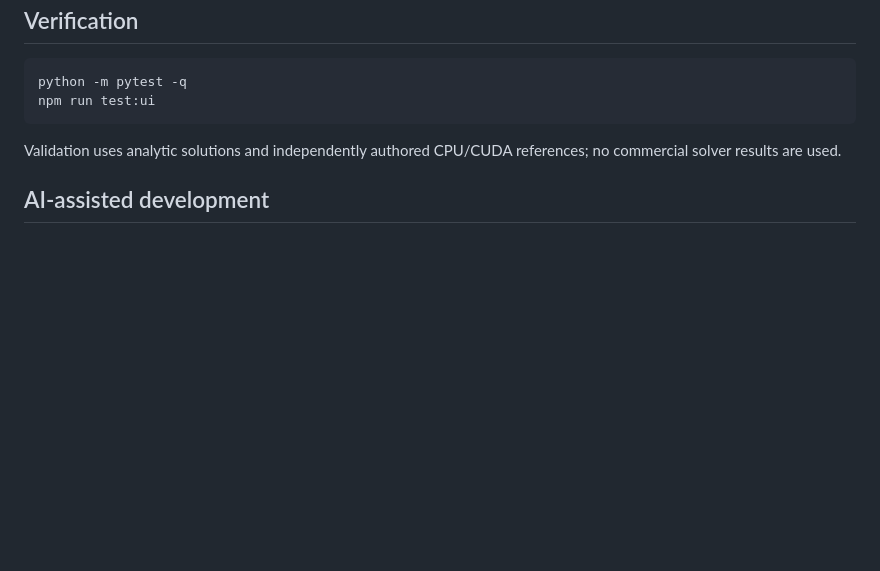
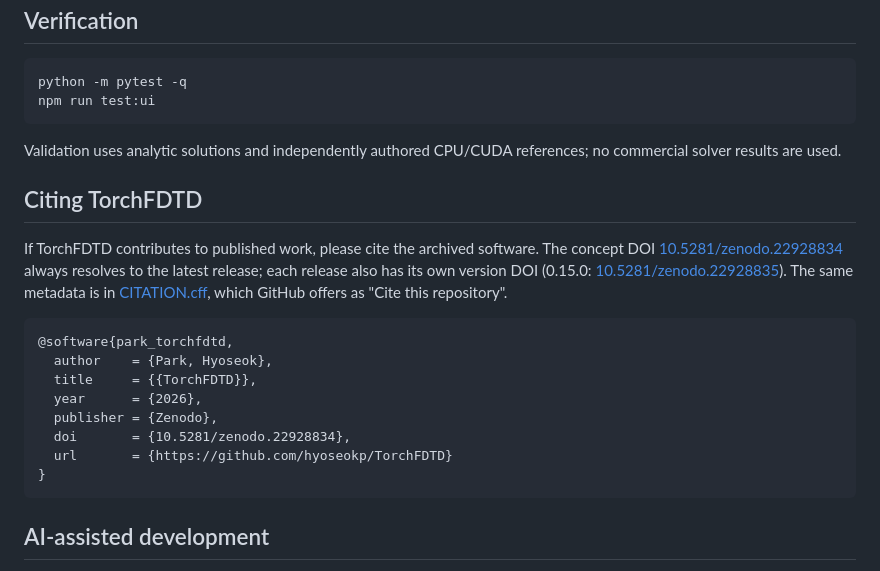
Before and after one commit to EMinsight/TorchFDTD, a Markdown page: README.md, the part around one of its changes. Rendered like a GitHub page; blank space fills up the shorter version.

Commit message:
Add a citation section and the Zenodo DOI badge to the README
The concept DOI 10.5281/zenodo.22928834 resolves to the latest release and
the 0.15.0 version DOI is 10.5281/zenodo.22928835; the BibTeX entry matches
CITATION.cff.

````diff
--- a/README.md
+++ b/README.md
@@ -141,6 +143,21 @@ npm run test:ui
 
 Validation uses analytic solutions and independently authored CPU/CUDA references; no commercial solver results are used.
 
+## Citing TorchFDTD
+
+If TorchFDTD contributes to published work, please cite the archived software. The concept DOI [10.5281/zenodo.22928834](https://doi.org/10.5281/zenodo.22928834) always resolves to the latest release; each release also has its own version DOI (0.15.0: [10.5281/zenodo.22928835](https://doi.org/10.5281/zenodo.22928835)). The same metadata is in [CITATION.cff](CITATION.cff), which GitHub offers as "Cite this repository".
+
+```bibtex
+@software{park_torchfdtd,
+  author    = {Park, Hyoseok},
+  title     = {{TorchFDTD}},
+  year      = {2026},
+  publisher = {Zenodo},
+  doi       = {10.5281/zenodo.22928834},
+  url       = {https://github.com/hyoseokp/TorchFDTD}
+}
+```
+
 ## AI-assisted development
 
 During the development of TorchFDTD, OpenAI GPT-6 Astra and Anthropic Claude Fable 5.1 were used as AI-assisted programming tools to support code prototyping, implementation, refactoring, debugging, test generation, and documentation. The authors defined the numerical formulations, physical assumptions, validation criteria, benchmark protocols, and acceptance thresholds, and reviewed the resulting implementation and numerical results. Solver correctness was independently assessed using analytical reference solutions, numerical convergence studies, finite-difference and automatic-differentiation gradient checks, independently implemented reference calculations, and CPU–GPU parity tests. The authors take full responsibility for the software, methodology, and results reported in this work.
````
Also changed, not shown: other parts of README.md (+2 -0 lines).
